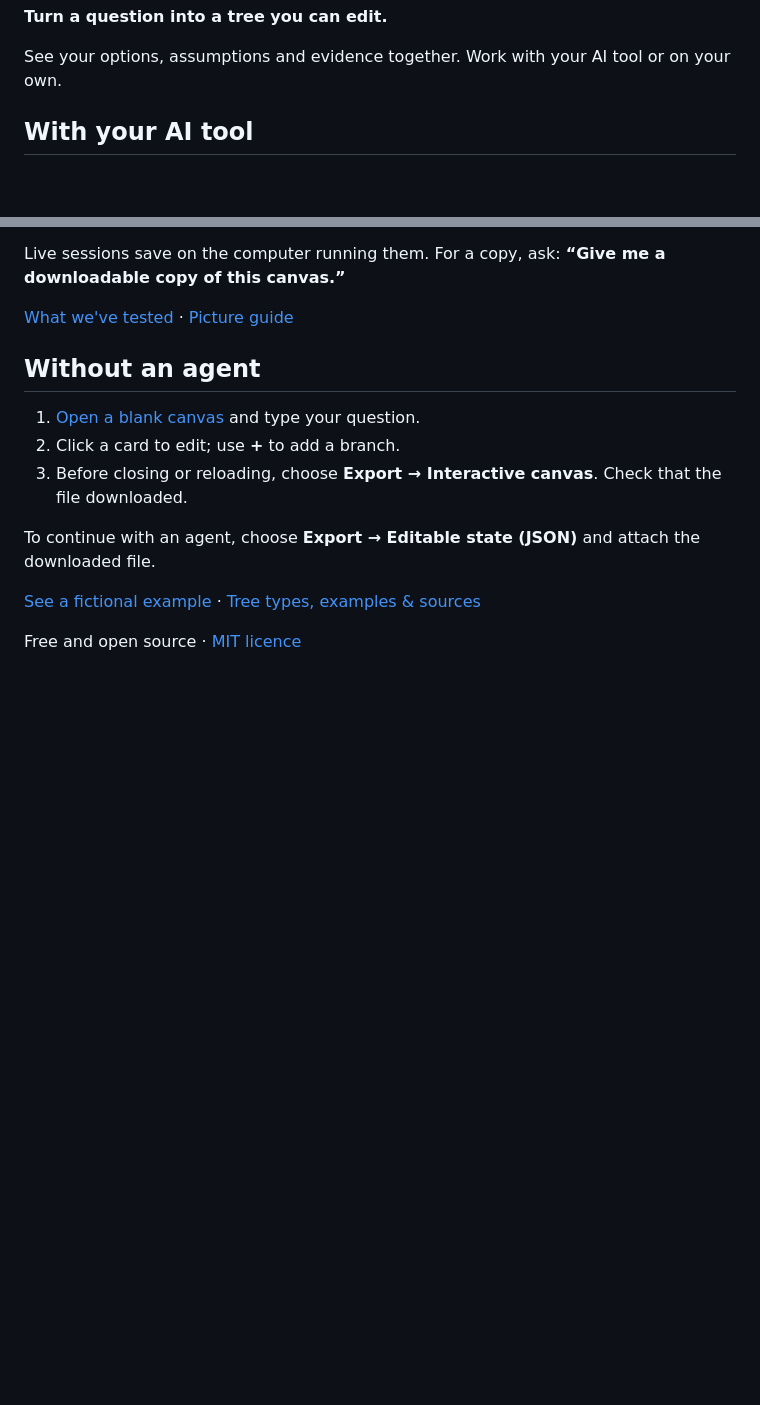
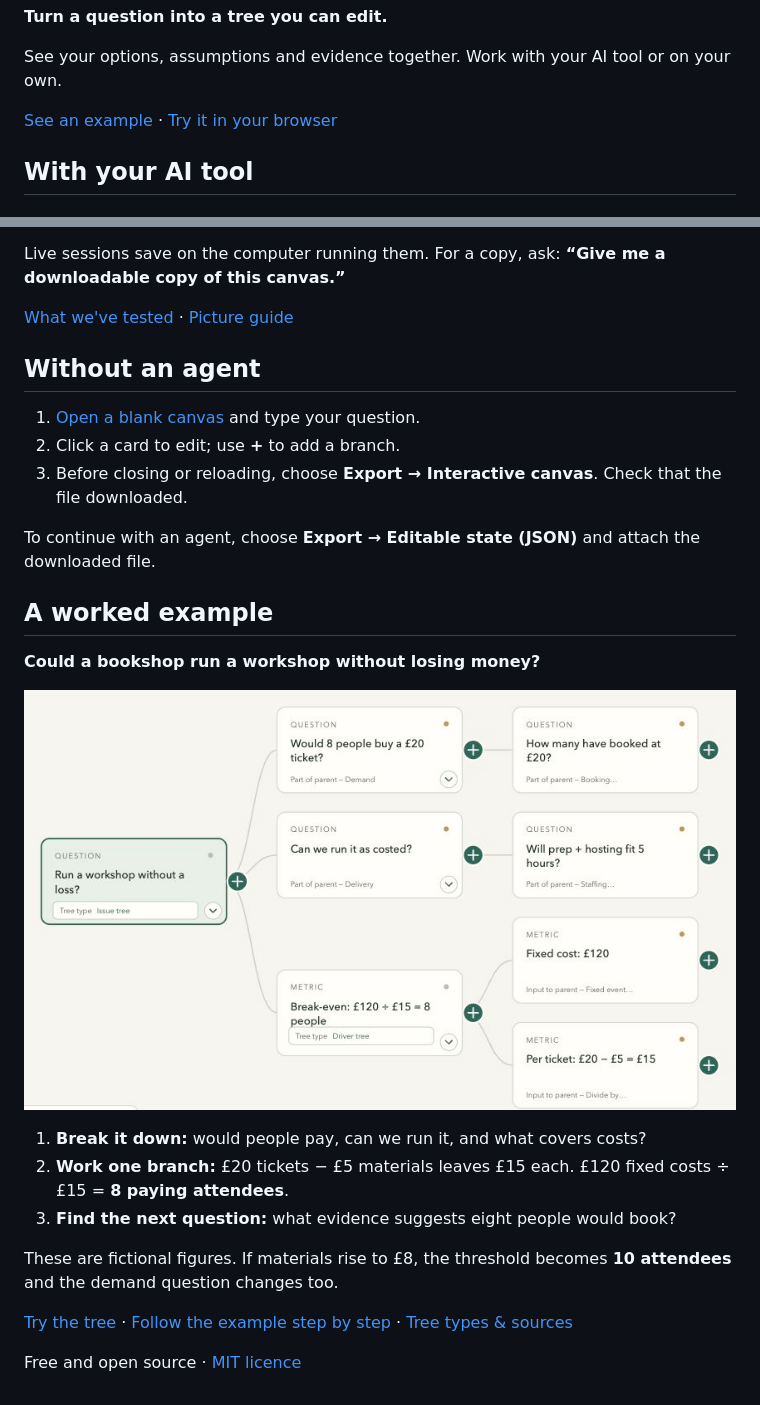
Before and after one commit to jctkerr/strategy-canvas, a Markdown page: README.md, 2 parts joined by grey strips. Rendered like a GitHub page; pictures changed too: docs/images/bookshop-tree.png (added); blank space fills up the shorter version.

Commit message:
Add a clear tree preview and worked bookshop example

```diff
--- a/README.md
+++ b/README.md
@@ -3,6 +3,8 @@
 **Turn a question into a tree you can edit.**
 
 See your options, assumptions and evidence together. Work with your AI tool or on your own.
+
+[See an example](#a-worked-example) · [Try it in your browser](https://jctkerr.github.io/strategy-canvas/bookshop.html)
 
 ## With your AI tool
 
@@ -50,6 +52,18 @@ Live sessions save on the computer running them. For a copy, ask: **“Give me a
 
 To continue with an agent, choose **Export → Editable state (JSON)** and attach the downloaded file.
 
-[See a fictional example](https://jctkerr.github.io/strategy-canvas/) · [Tree types, examples & sources](references/tree-methods.md)
+## A worked example
+
+**Could a bookshop run a workshop without losing money?**
+
+[![A real canvas showing demand, delivery and a cost calculation: £120 divided by £15 per ticket means eight paying attendees.](docs/images/bookshop-tree.png)](https://jctkerr.github.io/strategy-canvas/bookshop.html)
+
+1. **Break it down:** would people pay, can we run it, and what covers costs?
+2. **Work one branch:** £20 tickets − £5 materials leaves £15 each. £120 fixed costs ÷ £15 = **8 paying attendees**.
+3. **Find the next question:** what evidence suggests eight people would book?
+
+These are fictional figures. If materials rise to £8, the threshold becomes **10 attendees** and the demand question changes too.
+
+[Try the tree](https://jctkerr.github.io/strategy-canvas/bookshop.html) · [Follow the example step by step](docs/worked-example.md) · [Tree types & sources](references/tree-methods.md)
 
 Free and open source · [MIT licence](LICENSE)
```
Also changed, not shown: docs/images/bookshop-tree.md (added, +13 -0 lines), docs/worked-example.md (added, +52 -0 lines), 6 other files.
